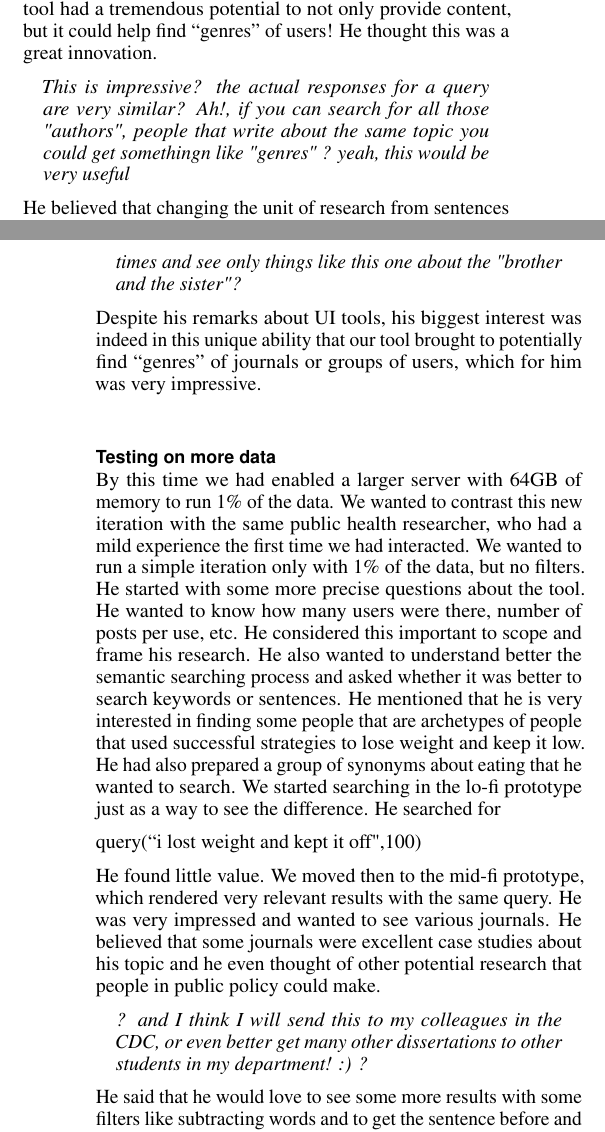
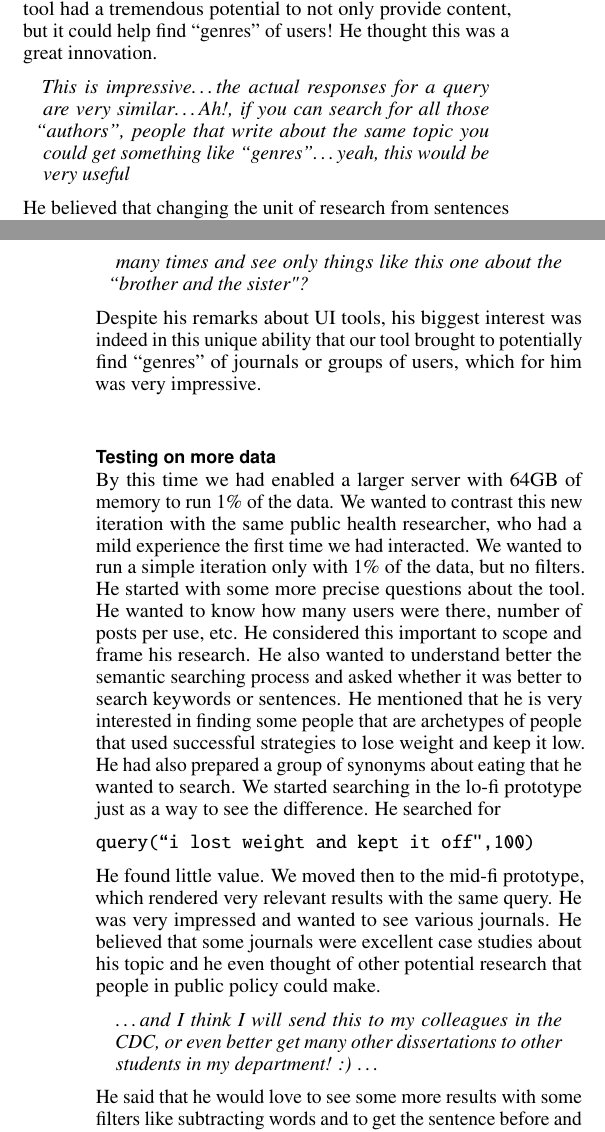
Before and after one commit to BIDS-collaborative/destress, a LaTeX document (CHI_paper/destressCHI.tex): two parts of the columns of pages 5 and 6 of 10, joined at a grey line, cut so that both start at the same text. Compiled offline with pdfLaTeX.

Commit message:
Fixed ellipses and quotation marks in quotes.

```diff
--- a/CHI_paper/destressCHI.tex
+++ b/CHI_paper/destressCHI.tex
@@ -323,7 +323,7 @@ He quickly found that the data was very promising. He was very happy to observe
 
 \begin{quote}
 {\em
-This is impressive? the actual responses for a query are very similar? Ah!, if you can search for all those "authors", people that write about the same topic you could get somethingn like "genres" ? yeah, this would be very useful
+This is impressive\dots the actual responses for a query are very similar\dots Ah!, if you can search for all those ``authors'', people that write about the same topic you could get something like ``genres''\dots yeah, this would be very useful
 }\end{quote}
 
 He believed that changing the unit of research from sentences to journals to genres of journals would be very valuable. He mentioned that at that level some UI tools would be necessary to make the process more tractable. He suggested some way of faceted search, history of queries and key words saving different top answers and make a micro corpus from that data and do additional semantic search on it.
@@ -337,7 +337,7 @@ He was also very interested and impressed that among the different results he wa
 
 \begin{quote}
 {\em
-? more than searching for the tail, it would be better to filter out "words" like this "family" word that comes many times and see only things like this one about the "brother and the sister"?
+\dots more than searching for the tail, it would be better to filter out ``words" like this ``family" word that comes many times and see only things like this one about the ``brother and the sister"?
 }\end{quote}
 
 Despite his remarks about UI tools, his biggest interest was indeed in this unique ability that our tool brought to potentially find ``genres'' of journals or groups of users, which for him was very impressive.
@@ -346,13 +346,13 @@ Despite his remarks about UI tools, his biggest interest was indeed in this uniq
 
 By this time we had enabled a larger server with  64GB of memory to run 1\% of the data. We wanted to contrast this new iteration with the same public health researcher, who had a mild experience the first time we had interacted. We wanted to run a simple iteration only with 1\% of the data, but no filters. He started with some more precise questions about the tool. He wanted to know how many users were there, number of posts per use, etc. He considered this important to scope and frame his research. He also wanted to understand better the semantic searching process and asked whether it was better to search keywords or sentences. He mentioned that he is very interested in finding some people that are archetypes of people that used successful strategies to lose weight and keep it low. He had also prepared a group of synonyms about eating that he wanted to search. We started searching in the lo-fi prototype just as a way to see the difference. He searched for
 
-query(``i lost weight and kept it off",100)
+{\ttfamily query(``i lost weight and kept it off",100)}
 
 He found little value. We moved then to the mid-fi prototype, which rendered very relevant results with the same query. He was very impressed and wanted to see various journals. He believed that some journals were excellent case studies about his topic and he even thought of other potential research that people in public policy could make.
 
 \begin{quote}
 {\em
-? and I think I will send this to my colleagues in the CDC, or even better get many other dissertations to other students in my department! :) ?
+\dots and I think I will send this to my colleagues in the CDC, or even better get many other dissertations to other students in my department! :) \dots
 }\end{quote}
 
 He said that he would love to see some more results with some filters like subtracting words and to get the sentence before and after the ones that he got. Finally he said that he would like to be able to easily see the journals and select the ones he wants to work on and search on those journals alone. He also mentioned the need for some socio-demographic and additional info that would validate the tool. He was not concerned about knowing the topics embedded in the corpus, not much interested in a predetermined diversity filter. He would not mind using it but only if he can control it.
```
Also changed, not shown: CHI_paper/destressCHI.tex (12 more changed lines).
